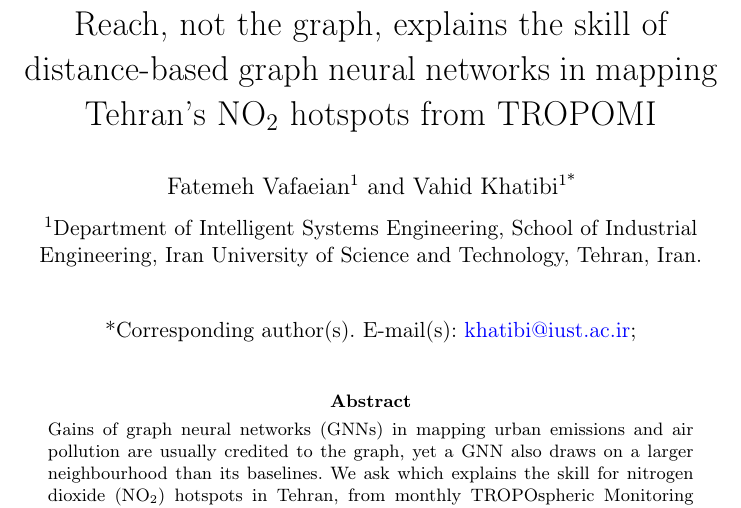
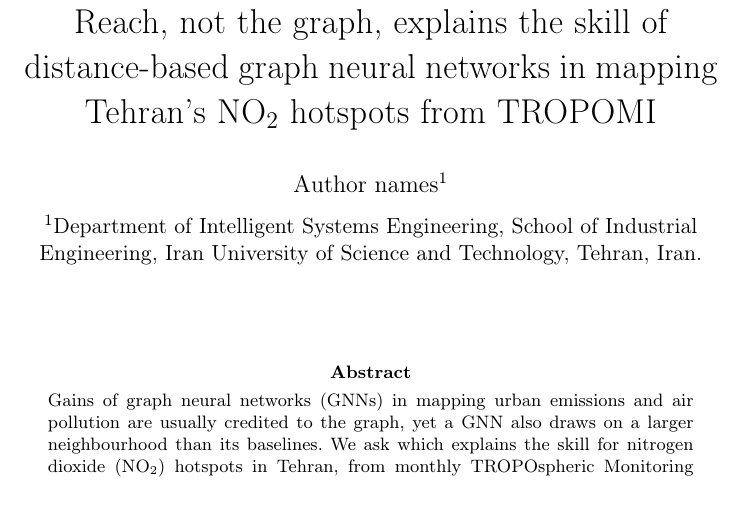
Before and after one commit to fatemehvv/Tehran-carbon, a LaTeX paper (docs/paper/esi/paper_esi.tex): part of page 1 of 33, cut so that both start at the same text. Compiled offline with pdfLaTeX.

Commit message:
paper (ESI): hide author names for the supervisor draft
The author block of the paper and of Online Resource 1 reads "Author names";
the real names and e-mail are kept as comments, to restore before submission.

Co-Authored-By: Claude Opus 5.5 <noreply@anthropic.com>
Claude-Session: https://claude.ai/code/session_01QqPAc5F3QdhZEvkpXQNqiE

```diff
--- a/docs/paper/esi/paper_esi.tex
+++ b/docs/paper/esi/paper_esi.tex
@@ -51,9 +51,10 @@
 
 \title[Reach, not the graph]{Reach, not the graph, explains the skill of distance-based graph neural networks in mapping Tehran's NO₂ hotspots from TROPOMI}
 
-\author[1]{\fnm{Fatemeh} \sur{Vafaeian}}
-
-\author*[1]{\fnm{Vahid} \sur{Khatibi}}\email{khatibi@iust.ac.ir}
+%% Draft for the supervisor: author names hidden for now. Restore before submission:
+%% \author[1]{\fnm{Fatemeh} \sur{Vafaeian}}
+%% \author*[1]{\fnm{Vahid} \sur{Khatibi}}\email{khatibi@iust.ac.ir}
+\author[1]{\fnm{Author names}}
 
 \affil[1]{\orgdiv{Department of Intelligent Systems Engineering, School of Industrial Engineering}, \orgname{Iran University of Science and Technology}, \orgaddress{\city{Tehran}, \country{Iran}}}
 
```
Also changed, not shown: docs/paper/esi/supplementary/online_resource_1.tex (+2 -2 lines), docs/paper/esi/README_fa.md, docs/paper/esi/paper_esi.pdf, docs/paper/esi/paper_esi_2col.pdf, docs/paper/esi/supplementary/ESM_1.pdf, 1 other file.
